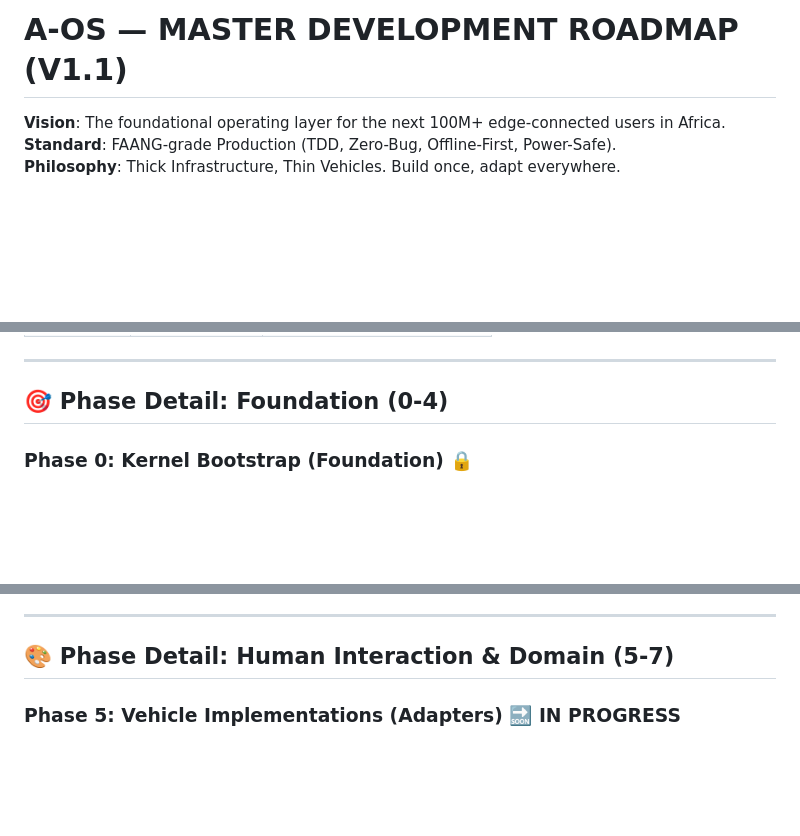
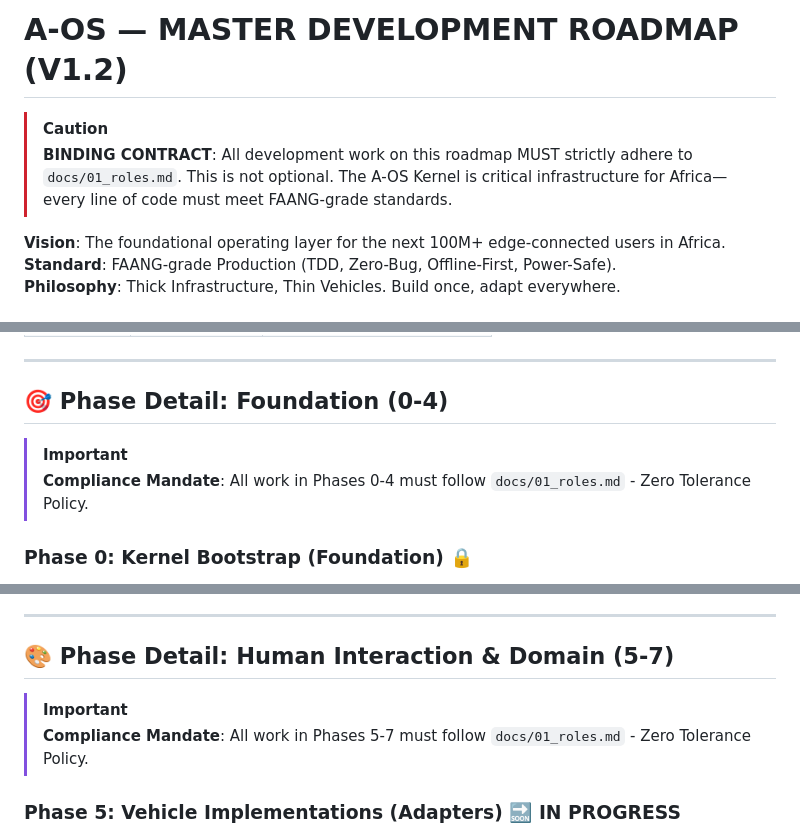
Before and after one commit to peteroluoch/africa-offline-os, a Markdown page: docs/ROADMAP.md, 3 parts joined by grey strips. Drawn GitHub-style; blank space fills up the shorter version.

Commit message:
docs(roadmap): add binding contract caveat - mandatory 01_roles.md compliance for all phases

```diff
--- a/docs/ROADMAP.md
+++ b/docs/ROADMAP.md
@@ -1,4 +1,7 @@
-# A-OS — MASTER DEVELOPMENT ROADMAP (V1.1)
+# A-OS — MASTER DEVELOPMENT ROADMAP (V1.2)
+
+> [!CAUTION]
+> **BINDING CONTRACT**: All development work on this roadmap MUST strictly adhere to `docs/01_roles.md`. This is not optional. The A-OS Kernel is critical infrastructure for Africa—every line of code must meet FAANG-grade standards.
 
 **Vision**: The foundational operating layer for the next 100M+ edge-connected users in Africa.
 **Standard**: FAANG-grade Production (TDD, Zero-Bug, Offline-First, Power-Safe).
@@ -40,6 +43,9 @@ To prevent "AI Drift" and ensure architectural integrity, execution is batched i
 
 ## 🎯 Phase Detail: Foundation (0-4)
 
+> [!IMPORTANT]
+> **Compliance Mandate**: All work in Phases 0-4 must follow `docs/01_roles.md` - Zero Tolerance Policy.
+
 ### Phase 0: Kernel Bootstrap (Foundation) 🔒
 - **Scope**: Core Process, SQLite WAL-Engine, Health Telemetry.
 - **Artifacts**: `aos.api.app`, `aos.db.engine`, `docs/01_roles.md`.
@@ -63,6 +69,9 @@ To prevent "AI Drift" and ensure architectural integrity, execution is batched i
 ---
 
 ## 🎨 Phase Detail: Human Interaction & Domain (5-7)
+
+> [!IMPORTANT]
+> **Compliance Mandate**: All work in Phases 5-7 must follow `docs/01_roles.md` - Zero Tolerance Policy.
 
 ### Phase 5: Vehicle Implementations (Adapters) 🔜 IN PROGRESS
 - **Concept**: "Vehicles are thin, Infra is thick."
```
Also changed, not shown: other parts of docs/ROADMAP.md (+3 -0 lines).
